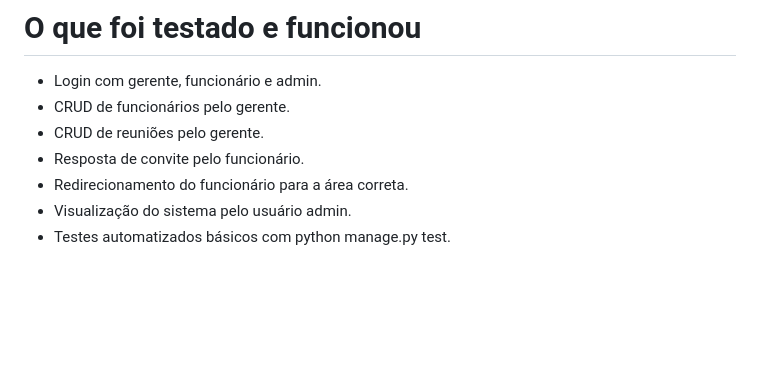
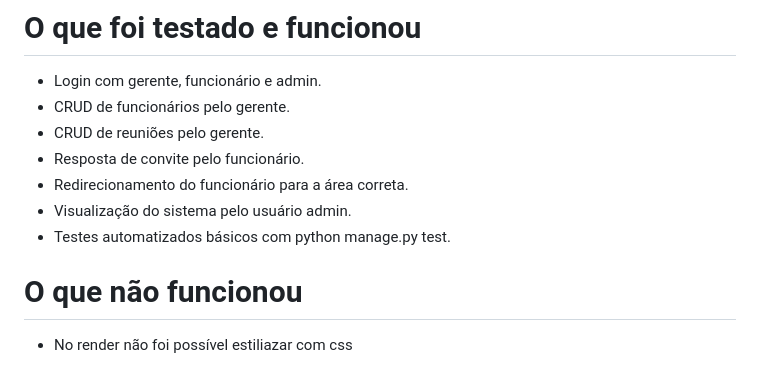
Before and after one commit to GuilhermePonce/Trabalho-1-Programa-o-Web, a Markdown page: README.md, the part around the change. Rendered like a GitHub page; blank space fills up the shorter version.

Commit message:
Atualização readme

```diff
--- a/README.md
+++ b/README.md
@@ -89,3 +89,7 @@ Para utiliza-lo é só logar como admin e realizar as ações correspondentes no
 - Redirecionamento do funcionário para a área correta.
 - Visualização do sistema pelo usuário admin.
 - Testes automatizados básicos com python manage.py test.
+
+
+# O que não funcionou
+- No render não foi possível estiliazar com css
```
